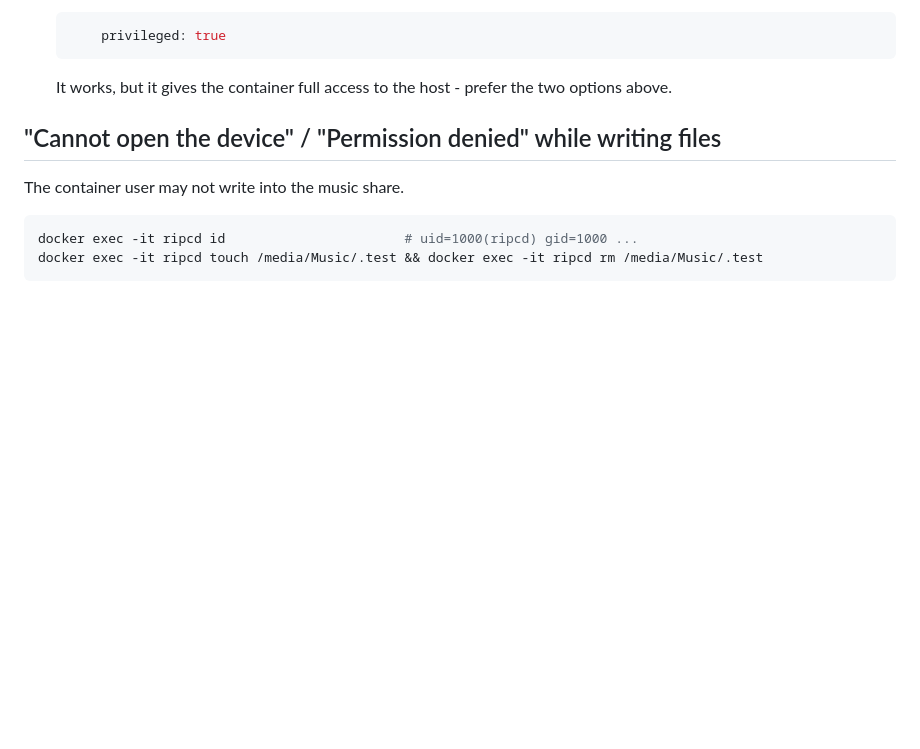
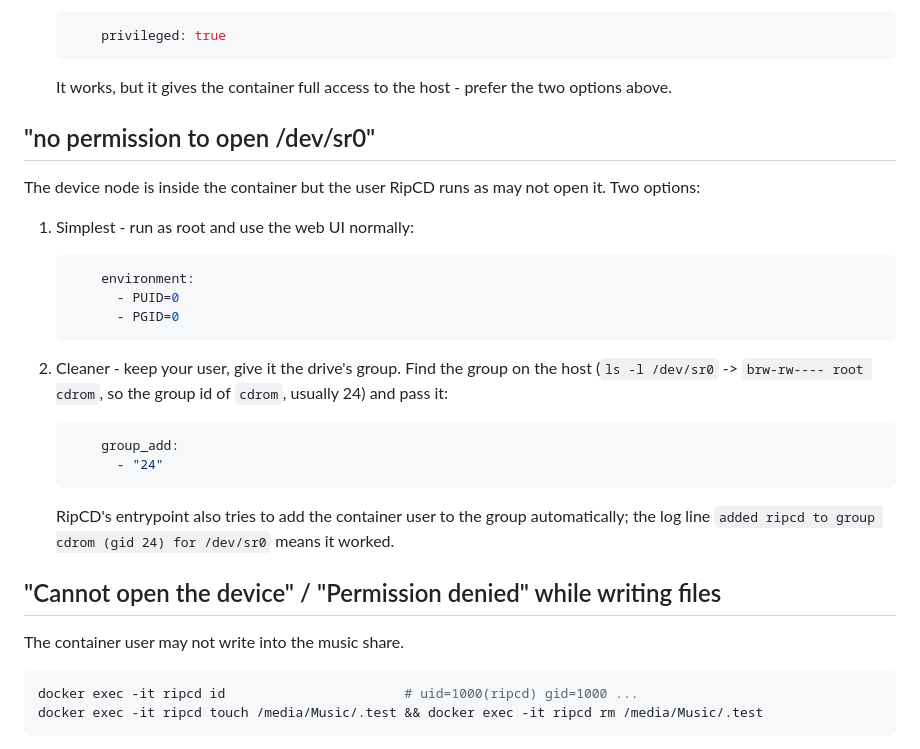
Before and after one commit to Delgame880/RipCd-Docker, a Markdown page: docs/TROUBLESHOOTING.md, the part around one of its changes. GitHub-like rendering; blank space fills up the shorter version.

````diff
--- a/docs/TROUBLESHOOTING.md
+++ b/docs/TROUBLESHOOTING.md
@@ -74,6 +116,32 @@ the table of contents.
 
    It works, but it gives the container full access to the host - prefer the
    two options above.
+
+## "no permission to open /dev/sr0"
+
+The device node is inside the container but the user RipCD runs as may not open
+it. Two options:
+
+1. Simplest - run as root and use the web UI normally:
+
+   ```yaml
+       environment:
+         - PUID=0
+         - PGID=0
+   ```
+
+2. Cleaner - keep your user, give it the drive's group. Find the group on the
+   host (`ls -l /dev/sr0` -> `brw-rw---- root cdrom`, so the group id of
+   `cdrom`, usually 24) and pass it:
+
+   ```yaml
+       group_add:
+         - "24"
+   ```
+
+   RipCD's entrypoint also tries to add the container user to the group
+   automatically; the log line `added ripcd to group cdrom (gid 24) for
+   /dev/sr0` means it worked.
 
 ## "Cannot open the device" / "Permission denied" while writing files
 
````
Also changed, not shown: other parts of docs/TROUBLESHOOTING.md (+42 -0 lines), README.md (+5 -0 lines).
